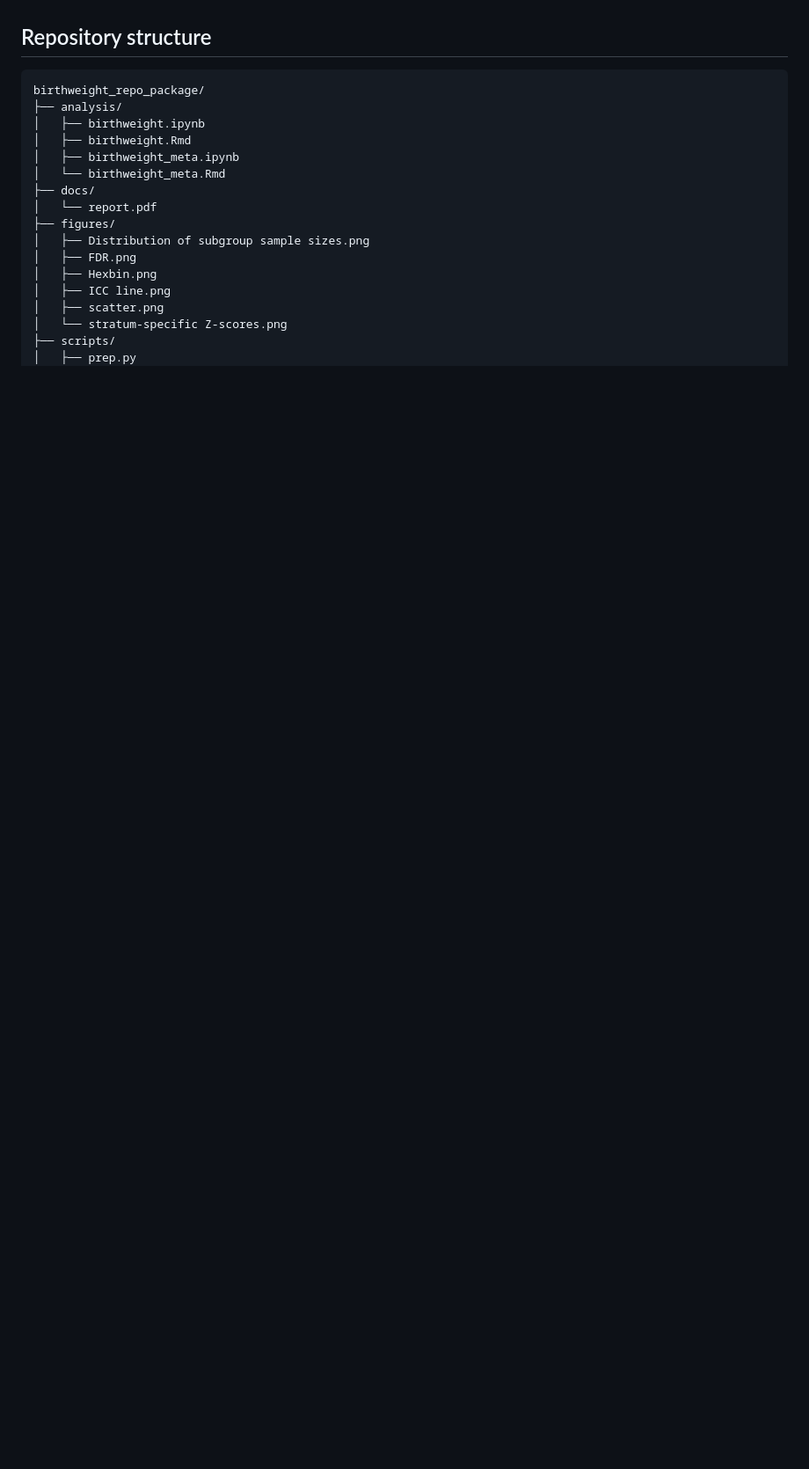
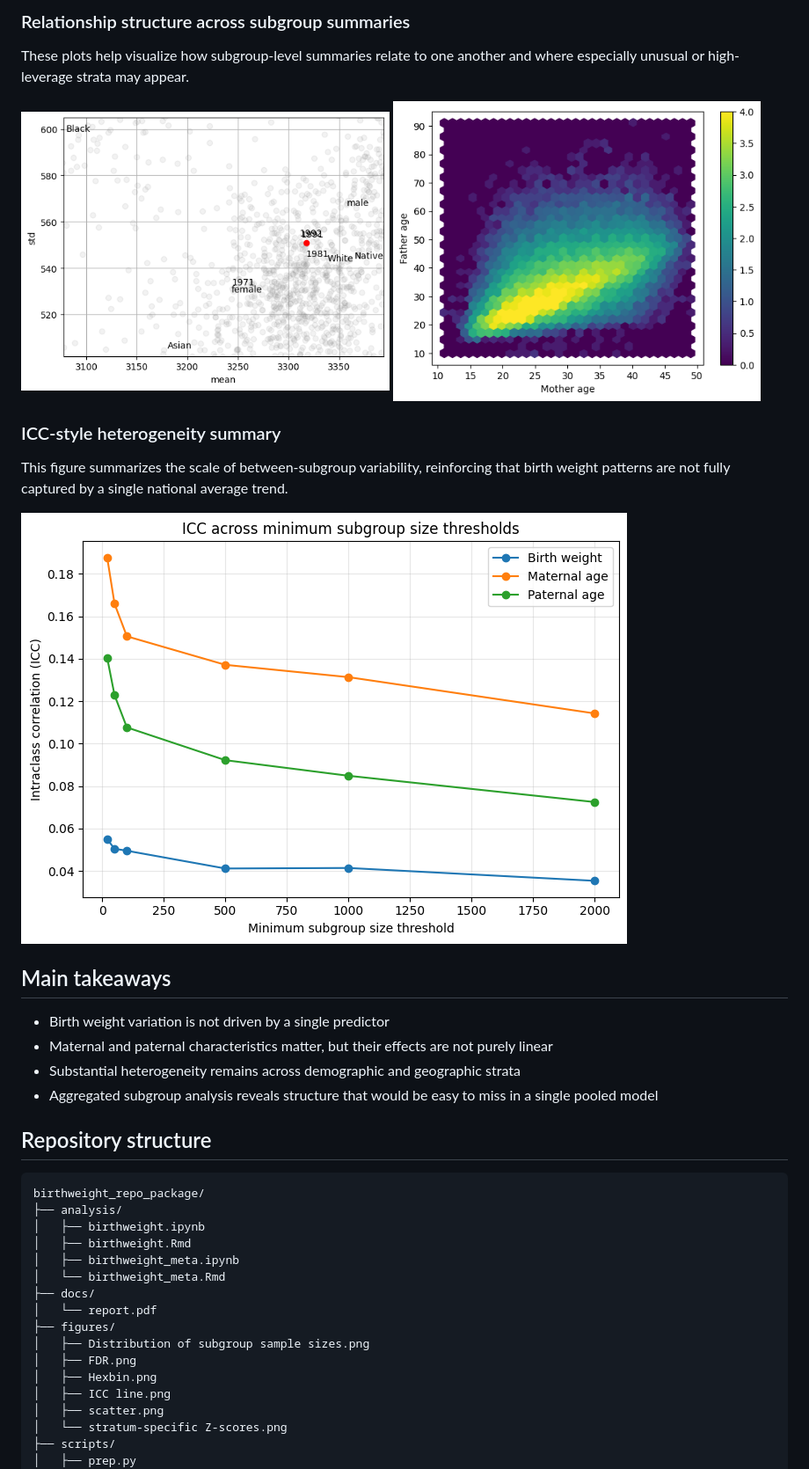
Before and after one commit to oscar10408/US-Birthweight-Heterogeneity-Analysis, a Markdown page: README.md, the part around one of its changes. Shown at 88% size. Rendered like a GitHub page; blank space fills up the shorter version.

```diff
--- a/README.md
+++ b/README.md
@@ -49,3 +79,24 @@ The report shows that birth weight variation is not explained by one factor alon
+### Relationship structure across subgroup summaries
+
+These plots help visualize how subgroup-level summaries relate to one another and where especially unusual or high-leverage strata may appear.
+
+<p float="left">
+  <img src="figures/scatter.png" alt="Scatter plot" width="48%" />
+  <img src="figures/Hexbin.png" alt="Hexbin plot" width="48%" />
+</p>
+
+### ICC-style heterogeneity summary
+
+This figure summarizes the scale of between-subgroup variability, reinforcing that birth weight patterns are not fully captured by a single national average trend.
+
+![ICC-style heterogeneity summary](figures/ICC%20line.png)
+
+## Main takeaways
+
+- Birth weight variation is not driven by a single predictor
+- Maternal and paternal characteristics matter, but their effects are not purely linear
+- Substantial heterogeneity remains across demographic and geographic strata
+- Aggregated subgroup analysis reveals structure that would be easy to miss in a single pooled model
 
 ## Repository structure
 
```
Also changed, not shown: other parts of README.md (+60 -30 lines).
